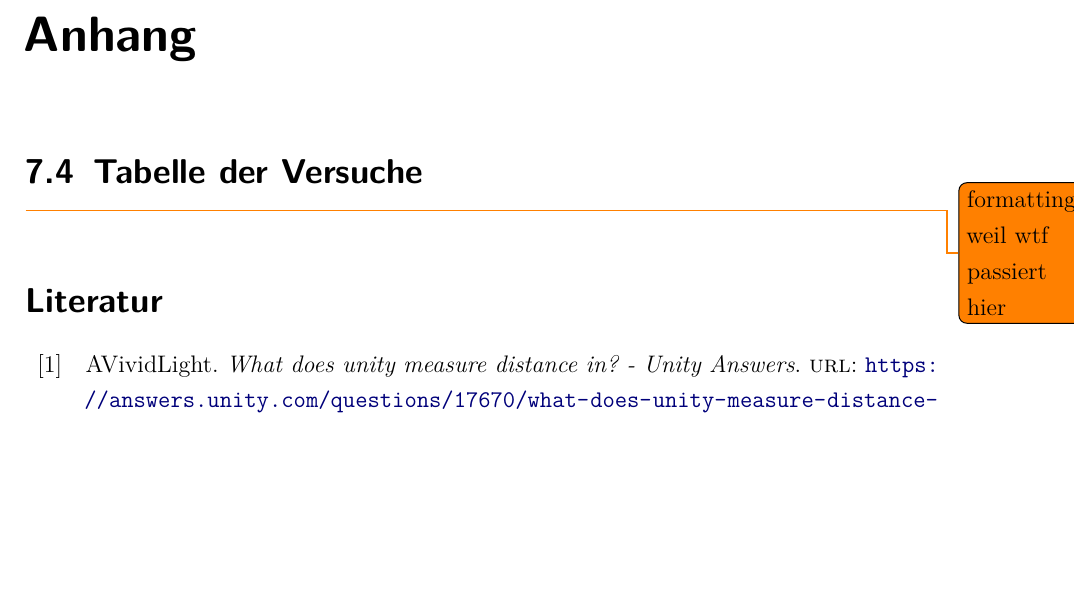
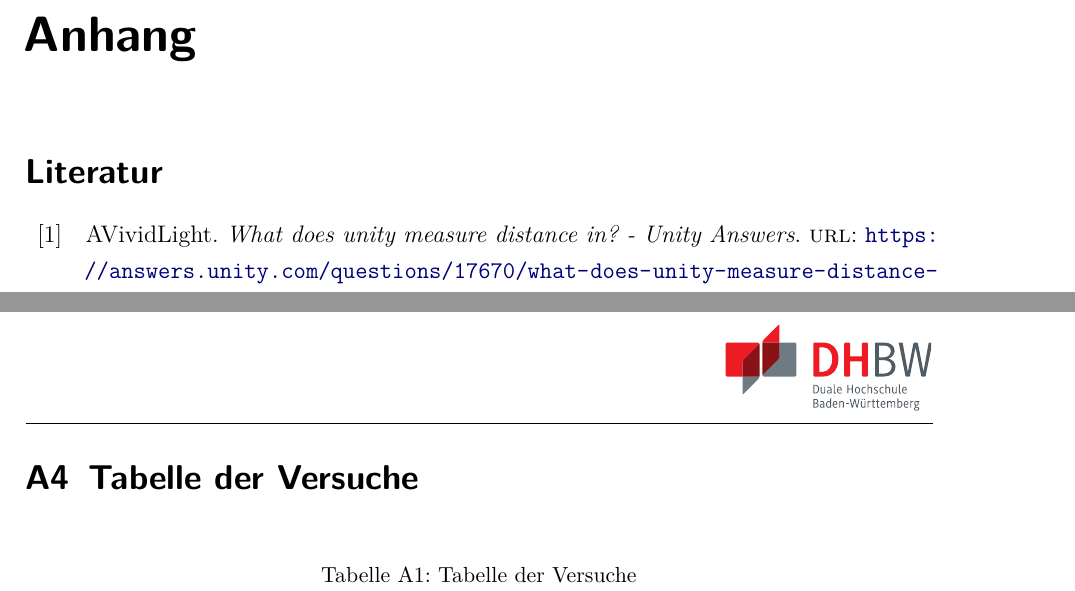
Before and after one commit to pmj95/VR_gaze_control, a LaTeX document (Doku/dokumentation.tex, which reads Doku/ads/appendix.tex, Doku/content/appendix.tex): part of page 42 of 44 before the commit and two parts of pages 42 and 44 of 44 after it, the two joined at a grey line, cut so that both start at the same text, the shorter picture padded with empty space. Compiled offline with pdfLaTeX.

Commit message:
Fixing appendix problems

```diff
--- a/Doku/ads/appendix.tex
+++ b/Doku/ads/appendix.tex
@@ -3,9 +3,9 @@
 \renewcommand{\thefigure}{A\arabic{figure}}
 \renewcommand\thelstlisting{A\arabic{lstlisting}}
 \renewcommand\thetable{A\arabic{table}}
+\renewcommand\thesection{A\arabic{section}}
+\renewcommand\thesubsection{A\thesection.\arabic{subsection}}
 
 % Nummer des Inhaltes mit \setcounter{figure}{"`Number"'} (figure, lstlisting or table) ändern wenn nötig
 
 \addchap{\langanhang}
-
-\section{Tabelle der Versuche}
@@ -43,5 +12,3 @@
-\todo{formatting weil wtf passiert hier}
-
 
 % Quellenverzeichnis nach Literatur und Weblinks trennen
 %\printbibliography[heading=subbibintoc,title={Literatur},nottype=online]
--- /dev/null
+++ b/Doku/content/appendix.tex
@@ -0,0 +1,36 @@
+%!TEX root = ../dokumentation.tex
+
+\section{Tabelle der Versuche}
+% Please add the following required packages to your document preamble:
+% \usepackage{booktabs}
+% \usepackage{graphicx}
+
+\begin{table}[H]
+	\caption{Tabelle der Versuche}
+	\resizebox{\textwidth}{!}{%
+		\begin{tabular}{@{}lllll@{}}
+			\toprule
+			Proband & Laserpointer und Trigger & Laserpointer und Blinzeln & Eye-Tracking und Trigger & Eye-Tracking und Blinzeln \\ \midrule
+			1  & (3, 2), (2, 2), (3, 3) & (3, 2), (1, 2), (3, 3) & (3, 4), (2, 4), (3, 2) & (2, 3), (1, 3), (2, 1) \\
+			2  & (1, 3), (3, 3), (1, 4) & (2, 1), (1, 1), (2, 3) & (1, 3), (2, 3), (1, 2) & (3, 2), (1, 2), (3, 4) \\
+			3  & (1, 4), (2, 4), (1, 3) & (1, 4), (3, 4), (1, 3) & (1, 1), (2, 1), (1, 3) & (1, 4), (2, 4), (1, 3) \\
+			4  & (3, 4), (1, 4), (3, 1) & (2, 4), (3, 4), (2, 1) & (2, 3), (3, 3), (2, 2) & (1, 1), (3, 1), (1, 2) \\
+			5  & (3, 1), (1, 1), (3, 3) & (2, 3), (3, 3), (2, 4) & (1, 3), (3, 3), (1, 2) & (3, 1), (1, 1), (3, 2) \\
+			6  & (2, 2), (3, 2), (2, 3) & (3, 1), (2, 1), (3, 4) & (3, 2), (1, 2), (3, 1) & (2, 2), (3, 2), (2, 3) \\
+			7  & (2, 1), (3, 1), (2, 4) & (2, 2), (3, 2), (2, 4) & (2, 4), (3, 4), (2, 2) & (3, 3), (2, 3), (3, 2) \\
+			8  & (2, 4), (3, 4), (2, 3) & (2, 1), (3, 1), (2, 4) & (2, 3), (3, 3), (2, 4) & (3, 4), (1, 4), (3, 3) \\
+			9  & (1, 1), (2, 1), (1, 4) & (1, 2), (2, 2), (1, 4) & (2, 1), (1, 1), (2, 2) & (1, 2), (2, 2), (1, 1) \\
+			10 & (3, 1), (2, 1), (3, 3) & (1, 2), (3, 2), (1, 3) & (3, 1), (2, 1), (3, 3) & (2, 1), (1, 1), (2, 2) \\
+			11 & (2, 1), (3, 1), (2, 4) & (3, 1), (1, 1), (3, 3) & (1, 4), (2, 4), (1, 2) & (2, 2), (3, 2), (2, 4) \\
+			12 & (1, 4), (3, 4), (1, 1) & (1, 1), (3, 1), (1, 4) & (3, 4), (1, 4), (3, 1) & (2, 4), (3, 4), (2, 3) \\
+			13 & (1, 2), (2, 2), (1, 1) & (2, 2), (1, 2), (2, 3) & (3, 1), (1, 1), (3, 2) & (1, 4), (3, 4), (1, 2) \\
+			14 & (3, 2), (2, 2), (3, 4) & (2, 2), (3, 2), (2, 3) & (3, 4), (1, 4), (3, 2) & (3, 3), (1, 3), (3, 1) \\
+			15 & (3, 3), (2, 3), (3, 2) & (1, 4), (3, 4), (1, 3) & (2, 1), (1, 1), (2, 2) & (2, 1), (3, 1), (2, 4) \\
+			16 & (1, 3), (2, 3), (1, 2) & (1, 3), (3, 3), (1, 4) & (3, 4), (1, 4), (3, 1) & (2, 1), (3, 1), (2, 2) \\
+			17 & (1, 2), (2, 2), (1, 1) & (2, 1), (1, 1), (2, 4) & (2, 2), (1, 2), (2, 3) & (1, 4), (2, 4), (1, 1) \\
+			18 & (2, 4), (3, 4), (2, 1) & (3, 3), (1, 3), (3, 4) & (1, 3), (2, 3), (1, 1) & (1, 4), (3, 4), (1, 3) \\
+			19 & (1, 2), (3, 2), (1, 3) & (2, 2), (1, 2), (2, 3) & (2, 4), (1, 4), (2, 1) & (1, 3), (3, 3), (1, 2) \\
+			20 & (1, 3), (2, 3), (1, 2) & (3, 1), (1, 1), (3, 2) & (3, 3), (1, 3), (3, 2) & (2, 3), (3, 3), (2, 1) \\ \bottomrule
+		\end{tabular}%
+	}
+\end{table}
```
Also changed, not shown: Doku/ads/appendix.tex (40 more changed lines).
